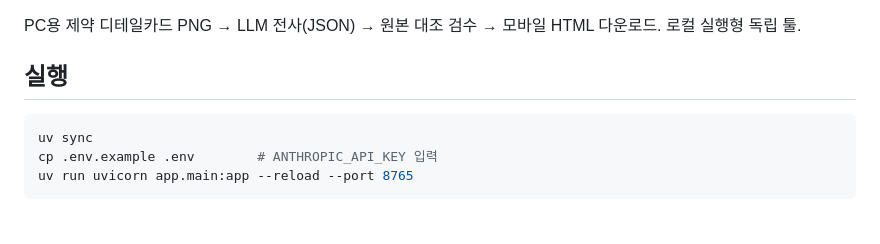
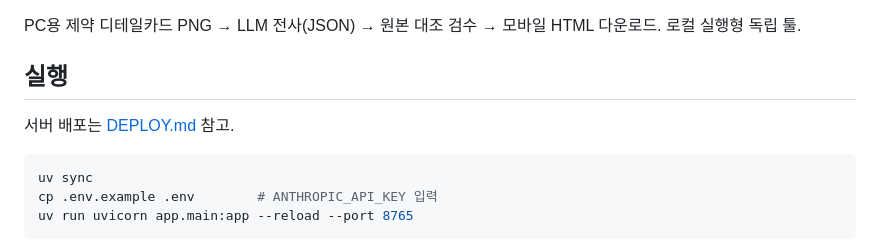
Before and after one commit to parkilsoon/detailcard-tool, a Markdown page: README.md, the part around the change. Drawn GitHub-style; blank space fills up the shorter version.

Commit message:
미니 PC 배포 안내(DEPLOY.md) 추가
Ubuntu(systemd) / Windows(작업 스케줄러) 설치·자동 시작·업데이트·백업 절차와 .env 필수 항목.

Co-Authored-By: Claude Fable 5.1 <noreply@anthropic.com>

````diff
--- a/README.md
+++ b/README.md
@@ -3,6 +3,8 @@
 PC용 제약 디테일카드 PNG → LLM 전사(JSON) → 원본 대조 검수 → 모바일 HTML 다운로드. 로컬 실행형 독립 툴.
 
 ## 실행
+
+서버 배포는 [DEPLOY.md](DEPLOY.md) 참고.
 
 ```bash
 uv sync
````
Also changed, not shown: DEPLOY.md (added, +162 -0 lines).
